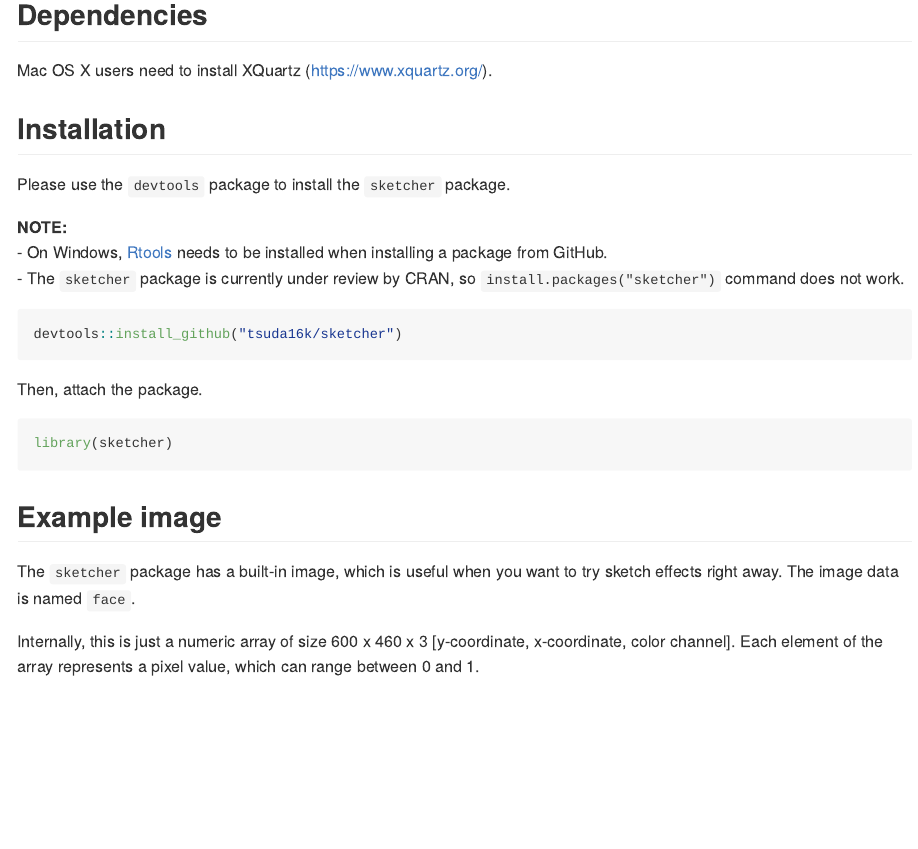
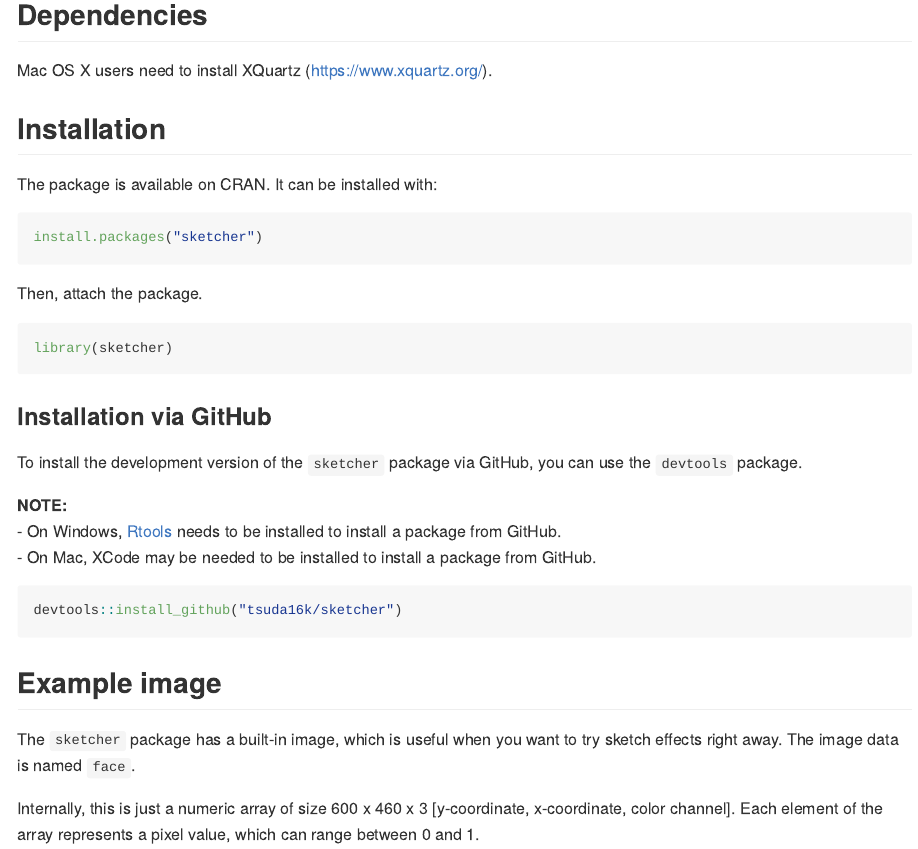
Before and after one commit to tsuda16k/sketcher, an R Markdown document (README.Rmd): the page in a window 1100 px wide, from 1080 px down. The pictures show the output file README.md that the author committed with the source, drawn offline in the style of GitHub.

Commit message:
Edit README

````diff
--- a/README.Rmd
+++ b/README.Rmd
@@ -41,20 +41,28 @@ Mac OS X users need to install XQuartz (https://www.xquartz.org/).
 
 ## Installation
 
-Please use the ```devtools``` package to install the ```sketcher``` package.
-
-__NOTE:__
-- On Windows, <a href="https://cran.r-project.org/bin/windows/Rtools/">Rtools</a> needs to be installed when installing a package from GitHub.
-- The ```sketcher``` package is currently under review by CRAN, so ```install.packages("sketcher")``` command does not work.
+The package is available on CRAN. It can be installed with:
 
 ``` r
-devtools::install_github("tsuda16k/sketcher")
+install.packages("sketcher")
 ```
 
 Then, attach the package.
 
 ```{r}
 library(sketcher)
+```
+
+### Installation via GitHub
+
+To install the development version of the ```sketcher``` package via GitHub, you can use the ```devtools``` package.
+
+__NOTE:__
+- On Windows, <a href="https://cran.r-project.org/bin/windows/Rtools/">Rtools</a> needs to be installed to install a package from GitHub.
+- On Mac, XCode may be needed to be installed to install a package from GitHub.
+
+``` r
+devtools::install_github("tsuda16k/sketcher")
 ```
 
 ## Example image
````
Also changed, not shown: R/utils.R (+1 -1 lines), README.md, 1 other file.
